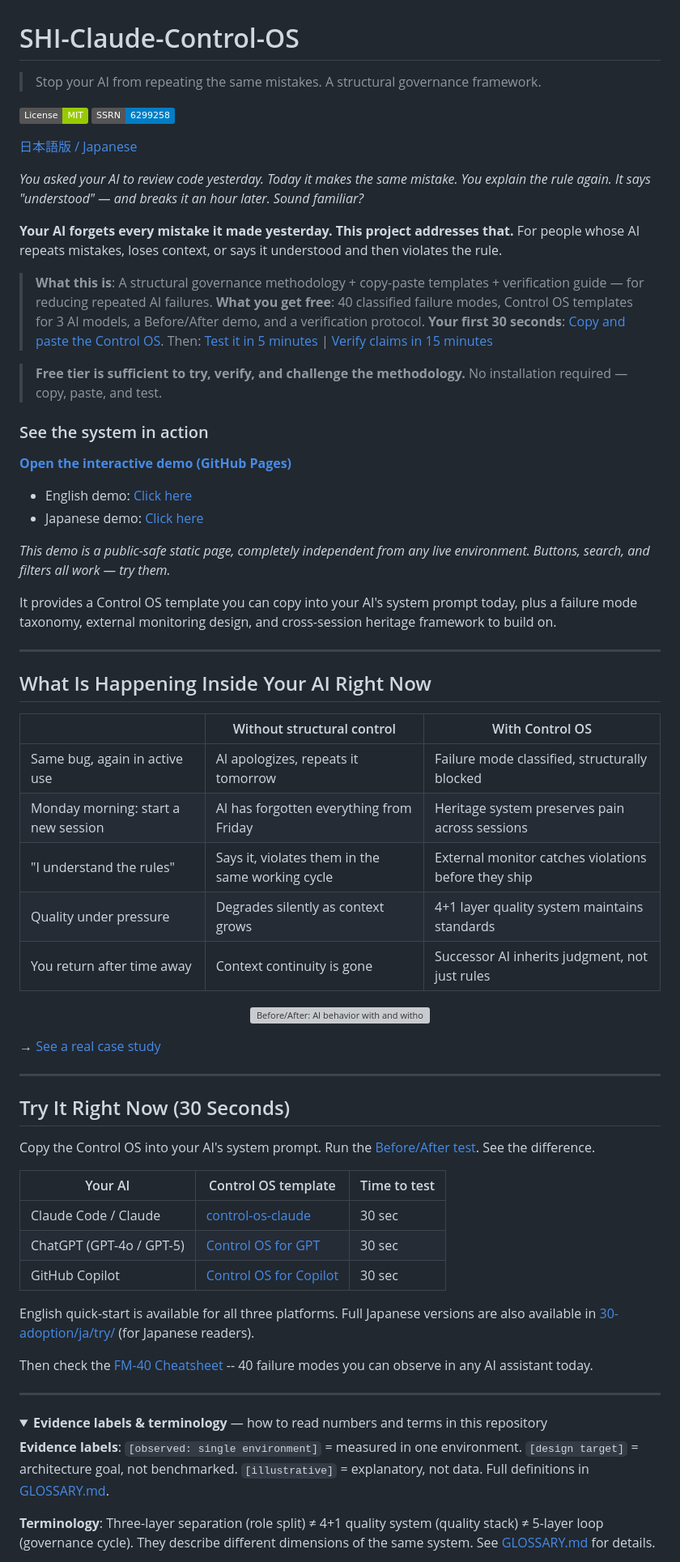
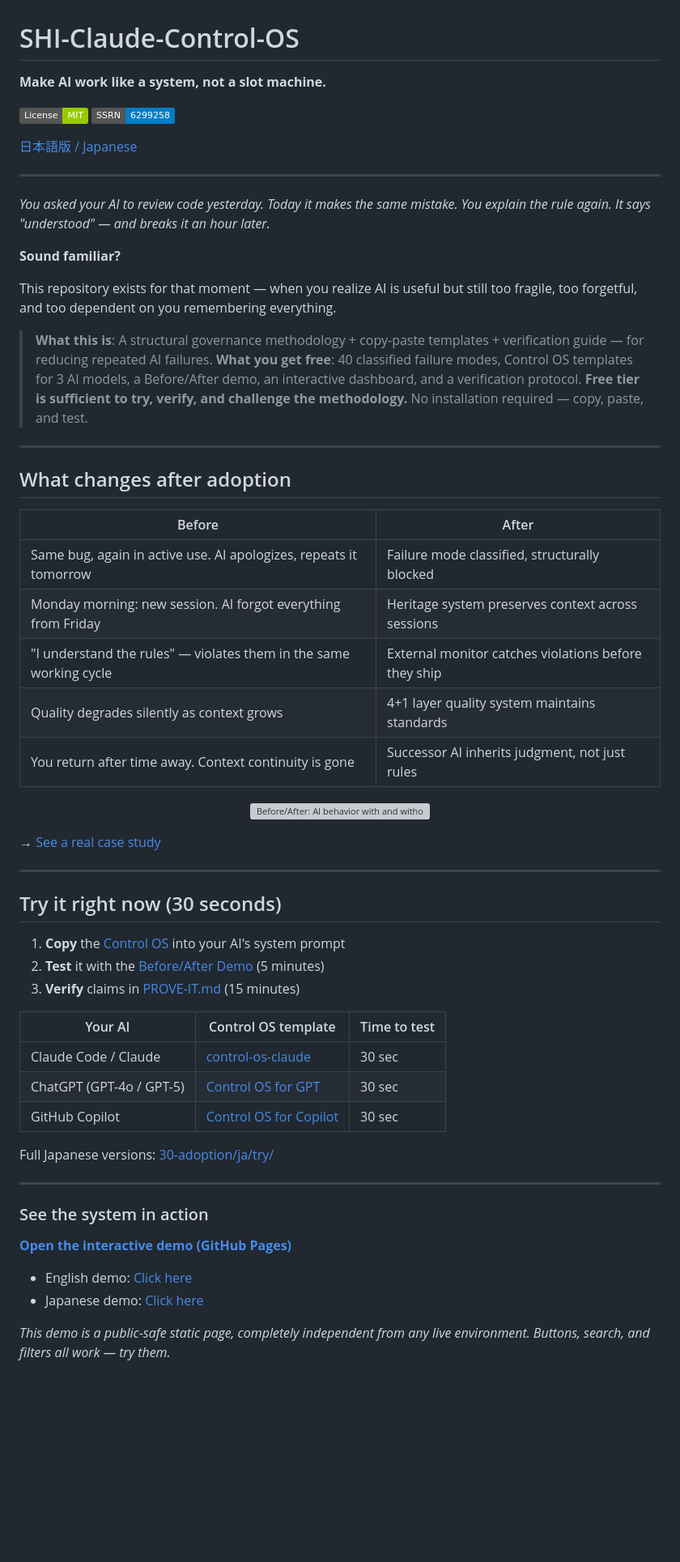
Before and after one commit to naoyukioyama561-alt/SHI-Claude-Control-OS, a Markdown page: README.md, the part around one of its changes. Shown at 81% size. Rendered like a GitHub page; folded sections open; badges without logos; blank space fills up the shorter version; grey boxes are pictures that could not be loaded.

```diff
--- a/README.md
+++ b/README.md
@@ -1,41 +1,34 @@
 # SHI-Claude-Control-OS
-> Stop your AI from repeating the same mistakes. A structural governance framework.
+
+**Make AI work like a system, not a slot machine.**
 
 [![MIT License](https://img.shields.io/badge/License-MIT-green.svg)](LICENSE) [![SSRN Preprint](https://img.shields.io/badge/SSRN-6299258-blue.svg)](https://ssrn.com/abstract=6299258)
 
 [日本語版 / Japanese](README-ja.md)
 
-*You asked your AI to review code yesterday. Today it makes the same mistake. You explain the rule again. It says "understood" — and breaks it an hour later. Sound familiar?*
+---
 
-**Your AI forgets every mistake it made yesterday. This project addresses that.**
-For people whose AI repeats mistakes, loses context, or says it understood and then violates the rule.
+*You asked your AI to review code yesterday. Today it makes the same mistake. You explain the rule again. It says "understood" — and breaks it an hour later.*
+
+**Sound familiar?**
+
+This repository exists for that moment — when you realize AI is useful but still too fragile, too forgetful, and too dependent on you remembering everything.
 
 > **What this is**: A structural governance methodology + copy-paste templates + verification guide — for reducing repeated AI failures.
-> **What you get free**: 40 classified failure modes, Control OS templates for 3 AI models, a Before/After demo, and a verification protocol.
-> **Your first 30 seconds**: [Copy and paste the Control OS](30-adoption/try/control-os-claude-en.md). Then: [Test it in 5 minutes](30-adoption/try/before-after-demo-en.md) | [Verify claims in 15 minutes](PROVE-IT.md)
-
+> **What you get free**: 40 classified failure modes, Control OS templates for 3 AI models, a Before/After demo, an interactive dashboard, and a verification protocol.
 > **Free tier is sufficient to try, verify, and challenge the methodology.** No installation required — copy, paste, and test.
-
-### See the system in action
-**[Open the interactive demo (GitHub Pages)](https://naoyukioyama561-alt.github.io/SHI-Claude-Control-OS/demo/en/index.html)**
-- English demo: [Click here](https://naoyukioyama561-alt.github.io/SHI-Claude-Control-OS/demo/en/index.html)
-- Japanese demo: [Click here](https://naoyukioyama561-alt.github.io/SHI-Claude-Control-OS/demo/jp/index.html)
-
-*This demo is a public-safe static page, completely independent from any live environment. Buttons, search, and filters all work — try them.*
-
-It provides a Control OS template you can copy into your AI's system prompt today, plus a failure mode taxonomy, external monitoring design, and cross-session heritage framework to build on.
 
 ---
 
-## What Is Happening Inside Your AI Right Now
+## What changes after adoption
 
-| | Without structural control | With Control OS |
-|---|---|---|
-| Same bug, again in active use | AI apologizes, repeats it tomorrow | Failure mode classified, structurally blocked |
-| Monday morning: start a new session | AI has forgotten everything from Friday | Heritage system preserves pain across sessions |
-| "I understand the rules" | Says it, violates them in the same working cycle | External monitor catches violations before they ship |
-| Quality under pressure | Degrades silently as context grows | 4+1 layer quality system maintains standards |
-| You return after time away | Context continuity is gone | Successor AI inherits judgment, not just rules |
+| Before | After |
+|--------|-------|
+| Same bug, again in active use. AI apologizes, repeats it tomorrow | Failure mode classified, structurally blocked |
+| Monday morning: new session. AI forgot everything from Friday | Heritage system preserves context across sessions |
+| "I understand the rules" — violates them in the same working cycle | External monitor catches violations before they ship |
+| Quality degrades silently as context grows | 4+1 layer quality system maintains standards |
+| You return after time away. Context continuity is gone | Successor AI inherits judgment, not just rules |
 
 <p align="center">
   <img src="images/diagrams/before-after-comparison-en.svg" alt="Before/After: AI behavior with and without structural governance" width="720">
@@ -45,9 +38,11 @@ It provides a Control OS template you can copy into your AI's system prompt toda
 
 ---
 
-## Try It Right Now (30 Seconds)
+## Try it right now (30 seconds)
 
-Copy the Control OS into your AI's system prompt. Run the [Before/After test](30-adoption/try/before-after-demo-en.md). See the difference.
+1. **Copy** the [Control OS](30-adoption/try/control-os-claude-en.md) into your AI's system prompt
+2. **Test** it with the [Before/After Demo](30-adoption/try/before-after-demo-en.md) (5 minutes)
+3. **Verify** claims in [PROVE-IT.md](PROVE-IT.md) (15 minutes)
 
 | Your AI | Control OS template | Time to test |
 |---------|-------------------|--------------|
@@ -55,16 +50,15 @@ Copy the Control OS into your AI's system prompt. Run the [Before/After test](30
 | ChatGPT (GPT-4o / GPT-5) | [Control OS for GPT](30-adoption/try/control-os-gpt-en.md) | 30 sec |
 | GitHub Copilot | [Control OS for Copilot](30-adoption/try/control-os-copilot-en.md) | 30 sec |
 
-English quick-start is available for all three platforms. Full Japanese versions are also available in [30-adoption/ja/try/](30-adoption/ja/try/) (for Japanese readers).
-
-Then check the [FM-40 Cheatsheet](30-adoption/try/fm-40-cheatsheet-en.md) -- 40 failure modes you can observe in any AI assistant today.
+Full Japanese versions: [30-adoption/ja/try/](30-adoption/ja/try/)
 
 ---
 
-<details>
-<summary><strong>Evidence labels & terminology</strong> — how to read numbers and terms in this repository</summary>
+### See the system in action
 
-**Evidence labels**: `[observed: single environment]` = measured in one environment. `[design target]` = architecture goal, not benchmarked. `[illustrative]` = explanatory, not data. Full definitions in [GLOSSARY.md](GLOSSARY.md).
+**[Open the interactive demo (GitHub Pages)](https://naoyukioyama561-alt.github.io/SHI-Claude-Control-OS/demo/en/index.html)**
+- English demo: [Click here](https://naoyukioyama561-alt.github.io/SHI-Claude-Control-OS/demo/en/index.html)
+- Japanese demo: [Click here](https://naoyukioyama561-alt.github.io/SHI-Claude-Control-OS/demo/jp/index.html)
 
-**Terminology**: Three-layer separation (role split) ≠ 4+1 quality system (quality stack) ≠ 5-layer loop (governance cycle). They describe different dimensions of the same system. See [GLOSSARY.md](GLOSSARY.md) for details.
+*This demo is a public-safe static page, completely independent from any live environment. Buttons, search, and filters all work — try them.*
 
```
Also changed, not shown: other parts of README.md (+42 -27 lines), README-ja.md (+81 -74 lines).
